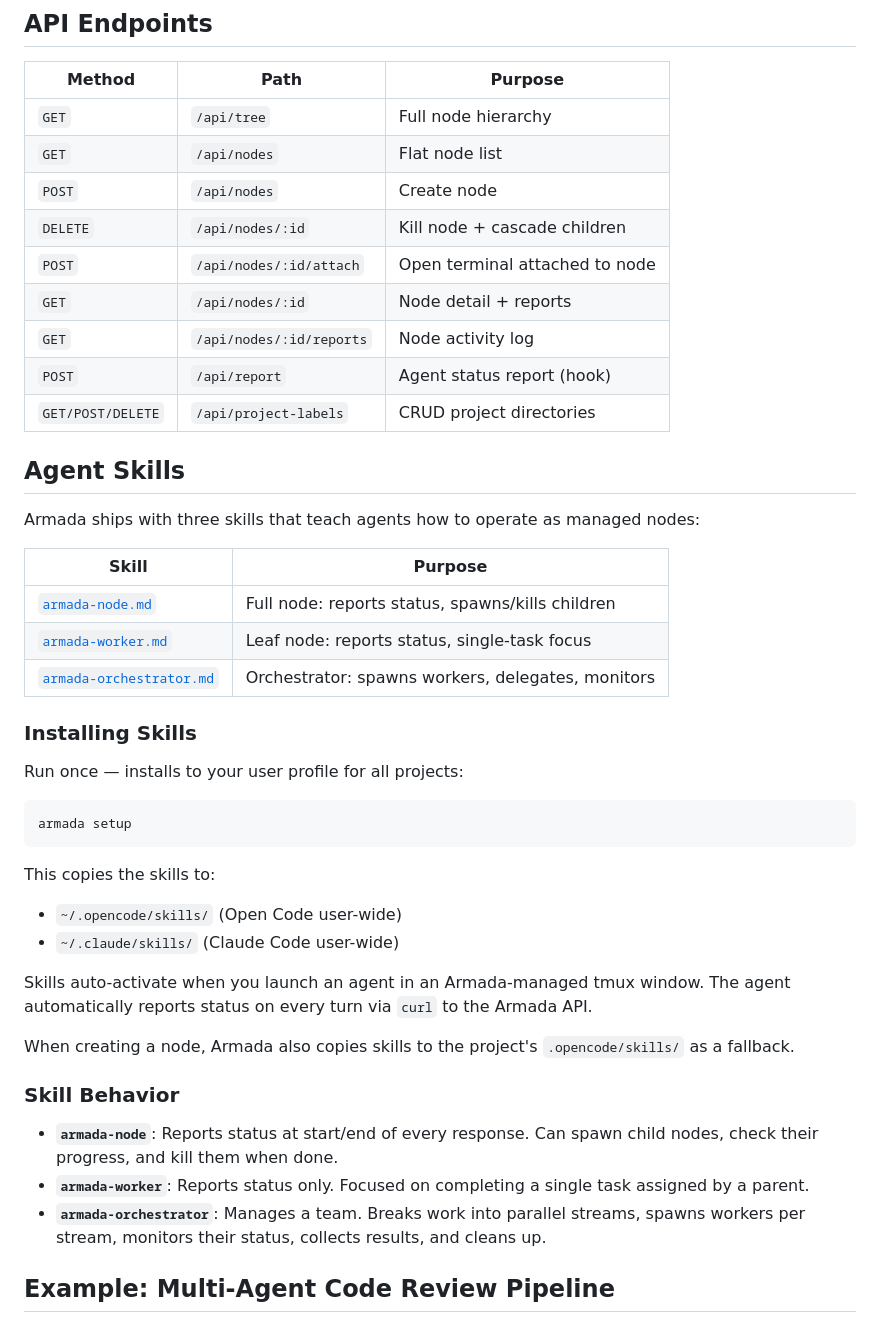
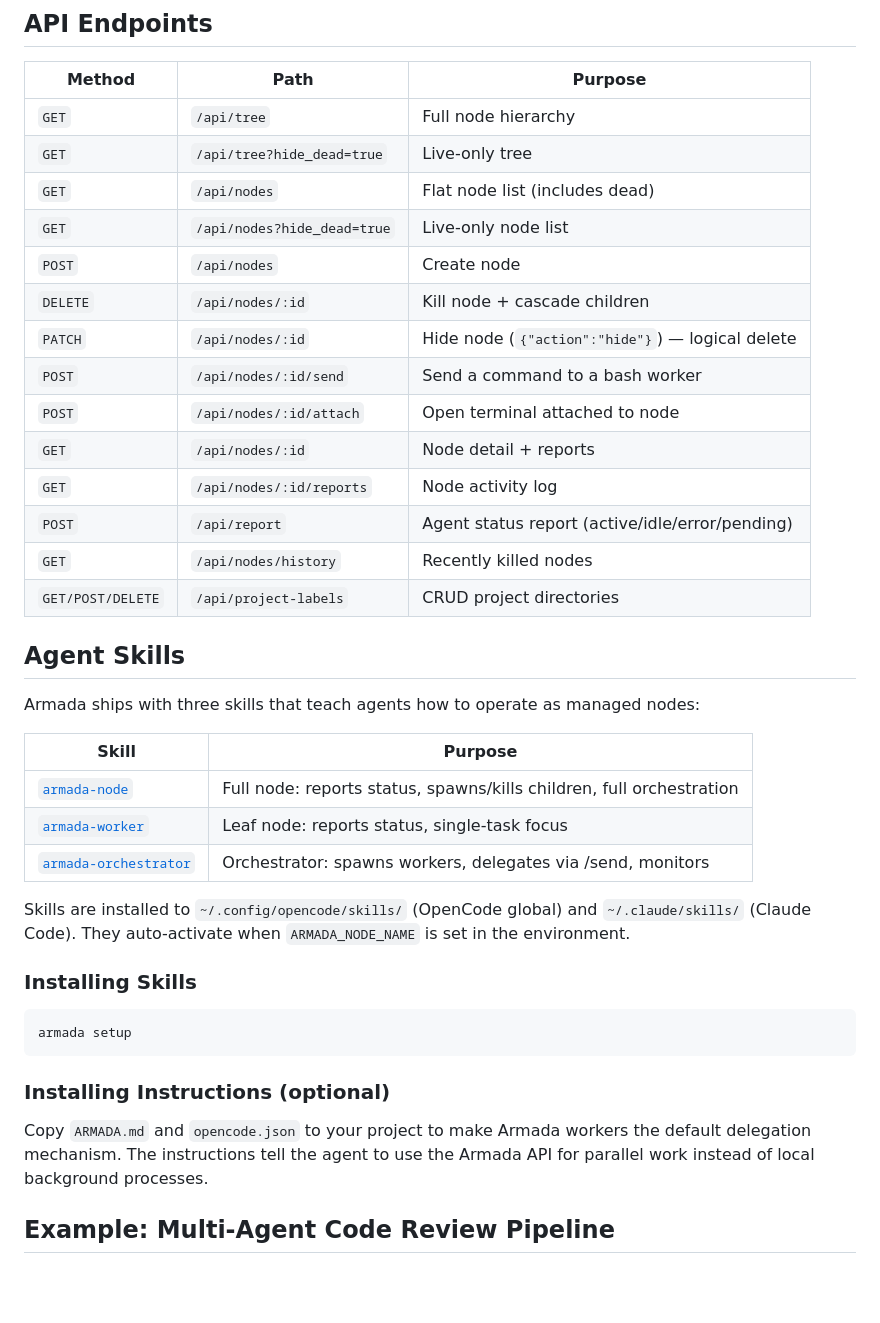
Before and after one commit to rguiu/armada, a Markdown page: README.md, the part around the change printed below. Rendered like a GitHub page; blank space fills up the shorter version.

````diff
--- a/README.md
+++ b/README.md
@@ -100,13 +112,18 @@ The dashboard polls every 10 seconds. You can see each node's current status, la
 | Method | Path | Purpose |
 |---|---|---|
 | `GET` | `/api/tree` | Full node hierarchy |
-| `GET` | `/api/nodes` | Flat node list |
+| `GET` | `/api/tree?hide_dead=true` | Live-only tree |
+| `GET` | `/api/nodes` | Flat node list (includes dead) |
+| `GET` | `/api/nodes?hide_dead=true` | Live-only node list |
 | `POST` | `/api/nodes` | Create node |
 | `DELETE` | `/api/nodes/:id` | Kill node + cascade children |
+| `PATCH` | `/api/nodes/:id` | Hide node (`{"action":"hide"}`) — logical delete |
+| `POST` | `/api/nodes/:id/send` | Send a command to a bash worker |
 | `POST` | `/api/nodes/:id/attach` | Open terminal attached to node |
 | `GET` | `/api/nodes/:id` | Node detail + reports |
 | `GET` | `/api/nodes/:id/reports` | Node activity log |
-| `POST` | `/api/report` | Agent status report (hook) |
+| `POST` | `/api/report` | Agent status report (active/idle/error/pending) |
+| `GET` | `/api/nodes/history` | Recently killed nodes |
 | `GET/POST/DELETE` | `/api/project-labels` | CRUD project directories |
 
 ## Agent Skills
@@ -115,31 +132,21 @@ Armada ships with three skills that teach agents how to operate as managed nodes
 
 | Skill | Purpose |
 |---|---|
-| [`armada-node.md`](skills/armada-node.md) | Full node: reports status, spawns/kills children |
-| [`armada-worker.md`](skills/armada-worker.md) | Leaf node: reports status, single-task focus |
-| [`armada-orchestrator.md`](skills/armada-orchestrator.md) | Orchestrator: spawns workers, delegates, monitors |
+| [`armada-node`](skills/armada-node/SKILL.md) | Full node: reports status, spawns/kills children, full orchestration |
+| [`armada-worker`](skills/armada-worker/SKILL.md) | Leaf node: reports status, single-task focus |
+| [`armada-orchestrator`](skills/armada-orchestrator/SKILL.md) | Orchestrator: spawns workers, delegates via /send, monitors |
+
+Skills are installed to `~/.config/opencode/skills/` (OpenCode global) and `~/.claude/skills/` (Claude Code). They auto-activate when `ARMADA_NODE_NAME` is set in the environment.
 
 ### Installing Skills
-
-Run once — installs to your user profile for all projects:
 
 ```bash
 armada setup
 ```
 
-This copies the skills to:
-- `~/.opencode/skills/` (Open Code user-wide)
-- `~/.claude/skills/` (Claude Code user-wide)
+### Installing Instructions (optional)
 
-Skills auto-activate when you launch an agent in an Armada-managed tmux window. The agent automatically reports status on every turn via `curl` to the Armada API.
-
-When creating a node, Armada also copies skills to the project's `.opencode/skills/` as a fallback.
-
-### Skill Behavior
-
-- **`armada-node`**: Reports status at start/end of every response. Can spawn child nodes, check their progress, and kill them when done.
-- **`armada-worker`**: Reports status only. Focused on completing a single task assigned by a parent.
-- **`armada-orchestrator`**: Manages a team. Breaks work into parallel streams, spawns workers per stream, monitors their status, collects results, and cleans up.
+Copy `ARMADA.md` and `opencode.json` to your project to make Armada workers the default delegation mechanism. The instructions tell the agent to use the Armada API for parallel work instead of local background processes.
 
 ## Example: Multi-Agent Code Review Pipeline
 
````
Also changed, not shown: other parts of README.md (+13 -1 lines), demo.gif, 1 other file.
